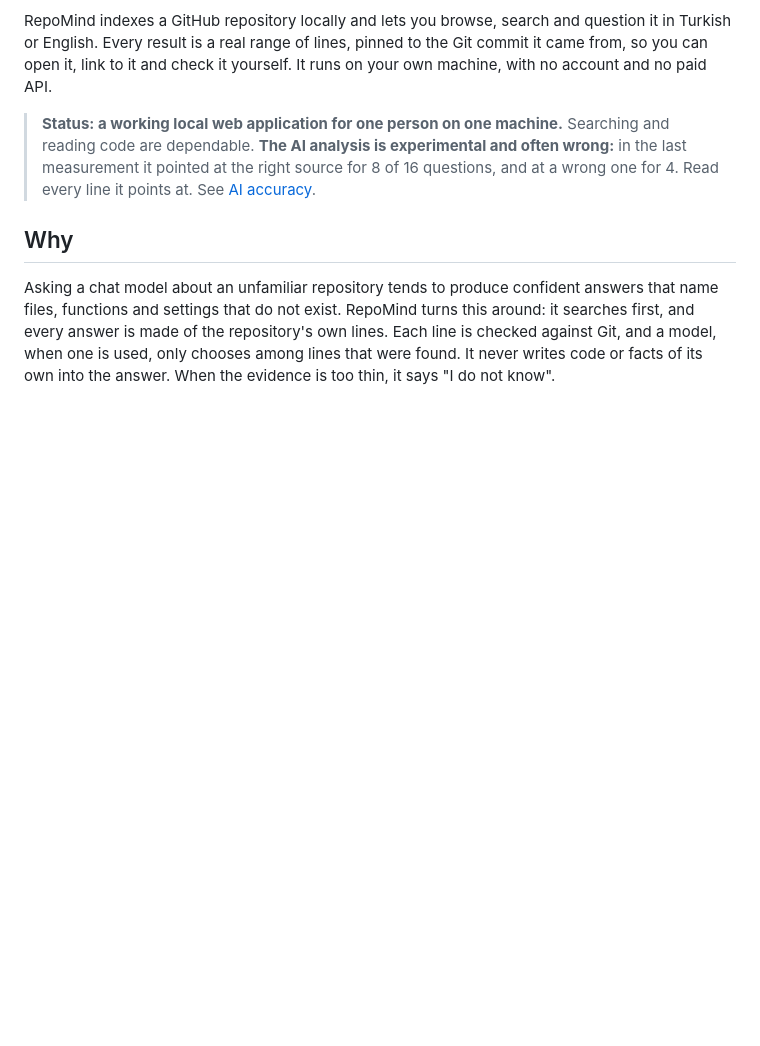
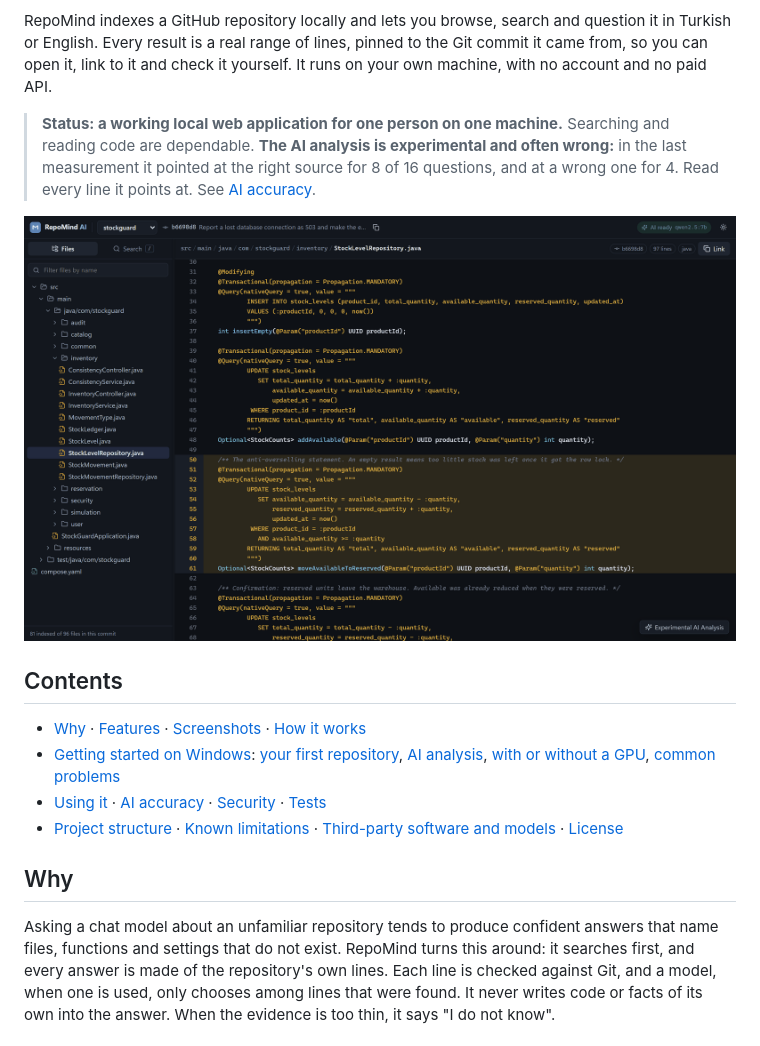
Before and after one commit to melihuur1/repomind-ai, a Markdown page: README.md, the part around one of its changes. Drawn GitHub-style; pictures changed too: docs/screenshots/repository-explorer.png (added); blank space fills up the shorter version.

```diff
--- a/README.md
+++ b/README.md
@@ -5,6 +5,15 @@
 RepoMind indexes a GitHub repository locally and lets you browse, search and question it in Turkish or English. Every result is a real range of lines, pinned to the Git commit it came from, so you can open it, link to it and check it yourself. It runs on your own machine, with no account and no paid API.
 
 > **Status: a working local web application for one person on one machine.** Searching and reading code are dependable. **The AI analysis is experimental and often wrong:** in the last measurement it pointed at the right source for 8 of 16 questions, and at a wrong one for 4. Read every line it points at. See [AI accuracy](#ai-accuracy).
+
+![RepoMind showing StockGuard's file tree and a Java file at the indexed commit, with a linked range of lines selected](docs/screenshots/repository-explorer.png)
+
+## Contents
+
+- [Why](#why) · [Features](#features) · [Screenshots](#screenshots) · [How it works](#how-it-works)
+- [Getting started on Windows](#getting-started-on-windows): [your first repository](#your-first-repository), [AI analysis](#ai-analysis-optional), [with or without a GPU](#with-or-without-a-gpu), [common problems](#common-problems)
+- [Using it](#using-it) · [AI accuracy](#ai-accuracy) · [Security](#security) · [Tests](#tests)
+- [Project structure](#project-structure) · [Known limitations](#known-limitations) · [Third-party software and models](#third-party-software-and-models) · [License](#license)
 
 ## Why
 
```
Also changed, not shown: other parts of README.md (+10 -7 lines), docs/screenshots/github-import.png (added), docs/screenshots/hybrid-search.png (added).
